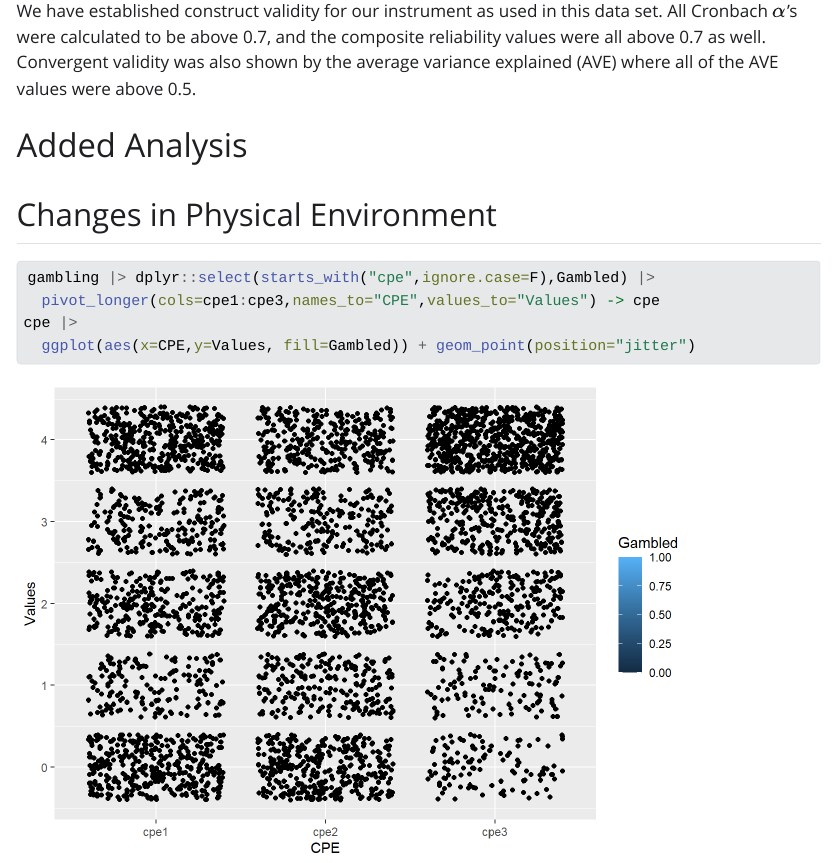
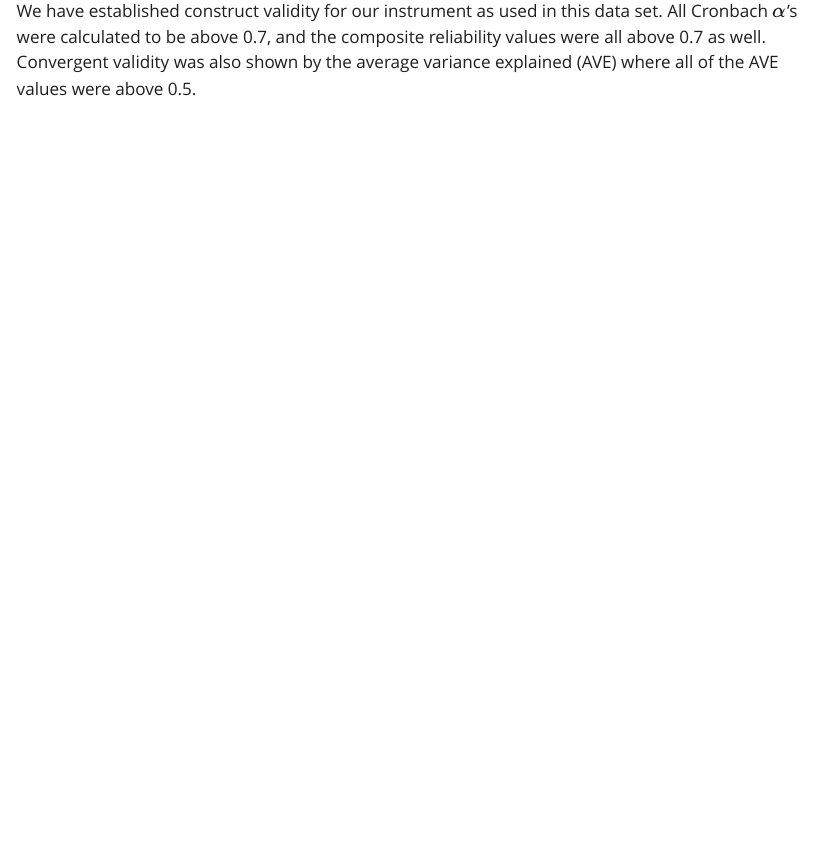
Before and after one commit to MiguelFudolig/GamblingAddiction, a Quarto document (GamblingAddiction_InstrumentValidation.qmd): the page in a window 1100 px wide, from 7710 px down. The pictures show the output file GamblingAddiction_InstrumentValidation.html that the author committed with the source, opened offline; Quarto's library style sheets are replaced by a plain one without menus; long lines of code are wrapped.

````diff
--- a/GamblingAddiction_InstrumentValidation.qmd
+++ b/GamblingAddiction_InstrumentValidation.qmd
@@ -427,15 +427,3 @@
 ## Conclusions
 
 We have established construct validity for our instrument as used in this data set. All Cronbach $\alpha$'s were calculated to be above 0.7, and the composite reliability values were all above 0.7 as well. Convergent validity was also shown by the average variance explained (AVE) where all of the AVE values were above 0.5.
-
-
-# Added Analysis
-
-## Changes in Physical Environment
-
-```{r}
-gambling |> dplyr::select(starts_with("cpe",ignore.case=F),Gambled) |>
-  pivot_longer(cols=cpe1:cpe3,names_to="CPE",values_to="Values") -> cpe
-cpe |>
-  ggplot(aes(x=CPE,y=Values, fill=Gambled)) + geom_point(position="jitter")
-```
````
Also changed, not shown: GamblingAddiction_InstrumentValidation.html.
